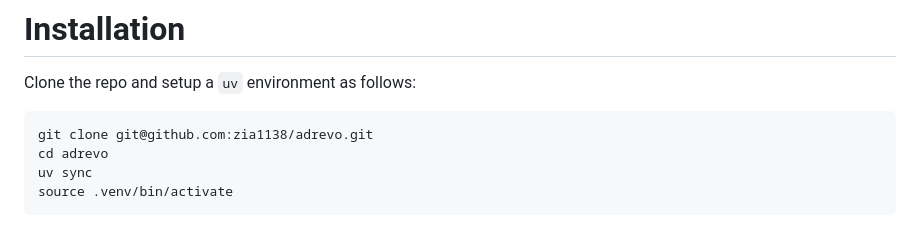
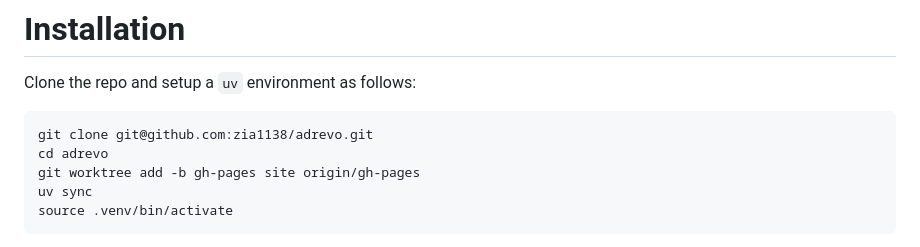
Before and after one commit to zia1138/adrevo, a Markdown page: README.md, the part around the change. Drawn GitHub-style.

Commit message:
added instructions to pull documentation worktree on fresh clone

````diff
--- a/README.md
+++ b/README.md
@@ -14,6 +14,7 @@ Clone the repo and setup a `uv` environment as follows:
 ```bash
 git clone git@github.com:zia1138/adrevo.git
 cd adrevo
+git worktree add -b gh-pages site origin/gh-pages
 uv sync
 source .venv/bin/activate
 ```
````
